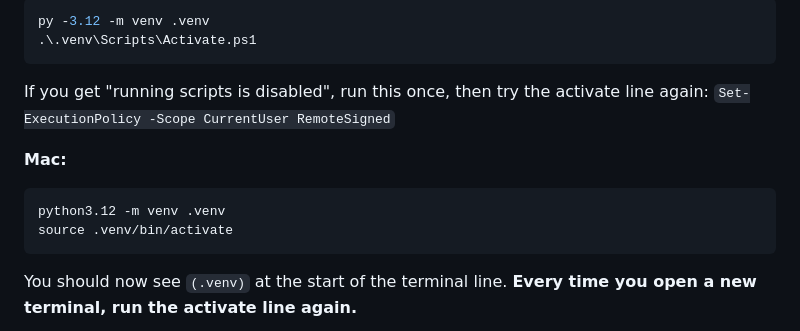
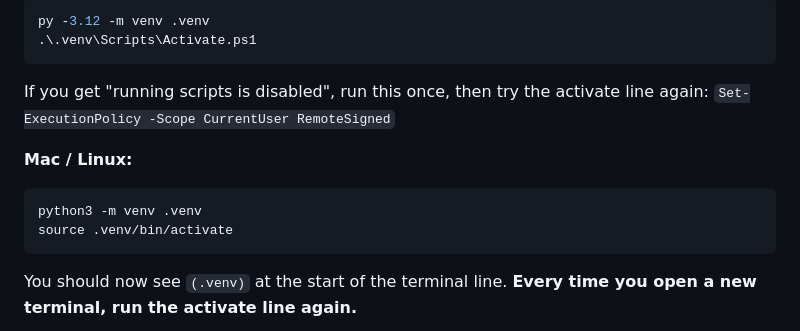
Before and after one commit to OliviaLim31/Pitch-Mirror, a Markdown page: pitch_mirror/README.md, the part around one of its changes. GitHub-like rendering.

````diff
--- a/pitch_mirror/README.md
+++ b/pitch_mirror/README.md
@@ -51,9 +86,9 @@ py -3.12 -m venv .venv
 If you get "running scripts is disabled", run this once, then try the activate line again:
 `Set-ExecutionPolicy -Scope CurrentUser RemoteSigned`
 
-**Mac:**
+**Mac / Linux:**
 ```bash
-python3.12 -m venv .venv
+python3 -m venv .venv
 source .venv/bin/activate
 ```
 You should now see `(.venv)` at the start of the terminal line. **Every time you open a new terminal, run the activate line again.**
````
Also changed, not shown: other parts of pitch_mirror/README.md (+43 -8 lines).
